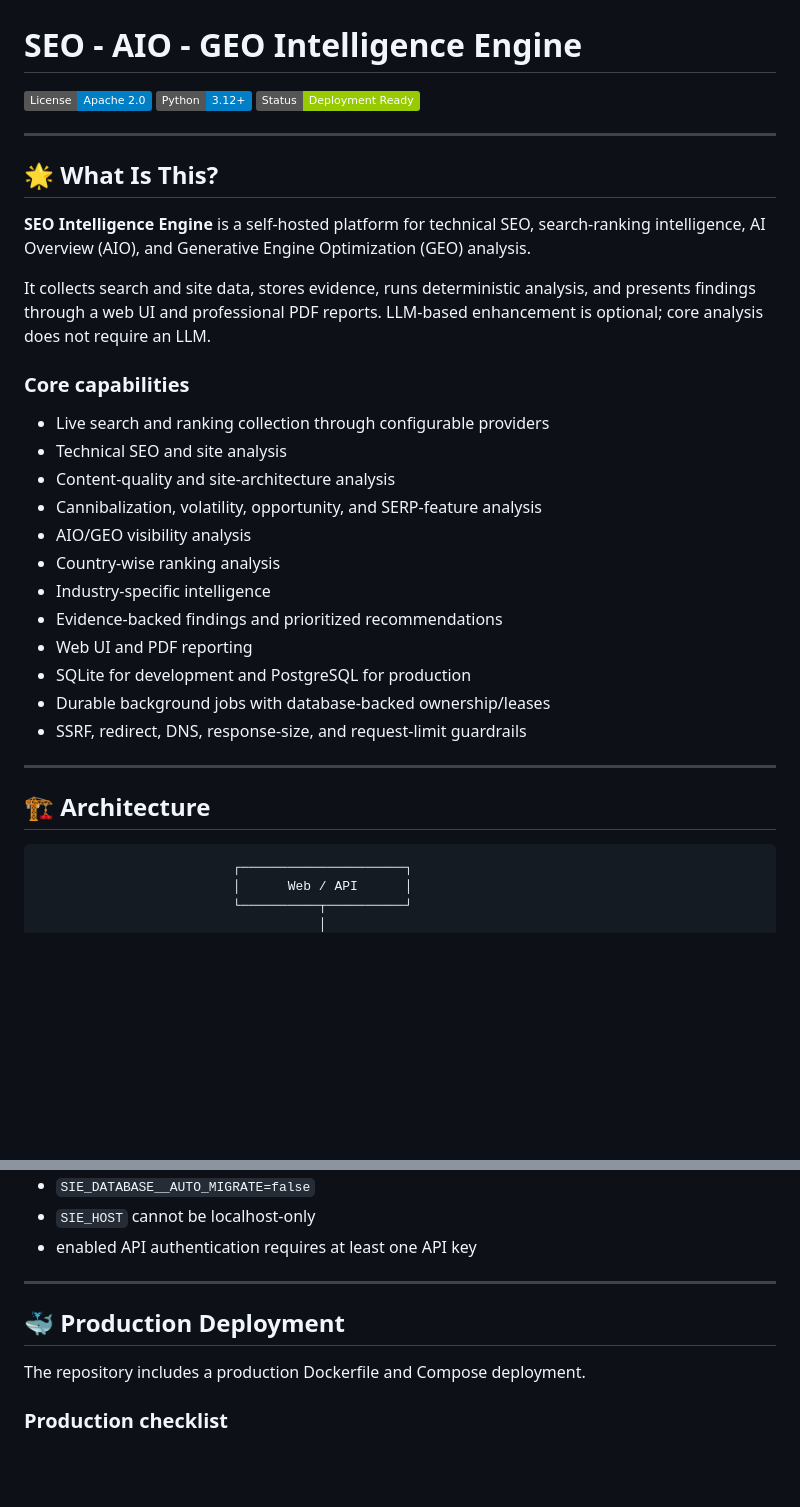
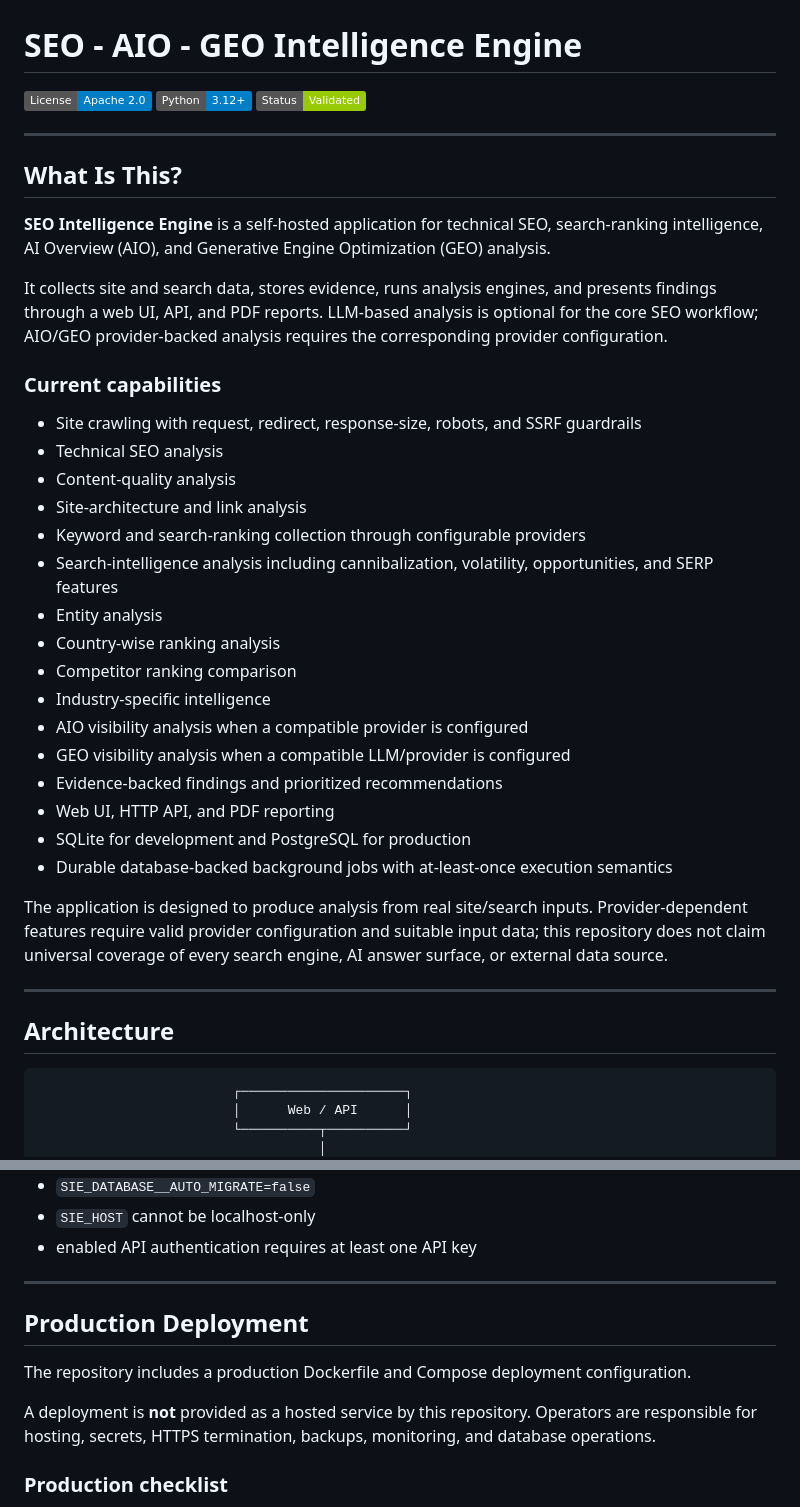
Before and after one commit to subircodz/seo-engine, a Markdown page: README.md, 2 parts joined by grey strips. GitHub-like rendering; badges without logos; blank space fills up the shorter version.

Commit message:
docs: align README with application contract

````diff
--- a/README.md
+++ b/README.md
@@ -2,34 +2,40 @@
 
 [![License: Apache-2.0](https://img.shields.io/badge/License-Apache_2.0-blue.svg)](https://opensource.org/licenses/Apache-2.0)
 [![Python: 3.12+](https://img.shields.io/badge/Python-3.12%2B-blue.svg)](https://www.python.org/downloads/)
-[![Status: Deployment Ready](https://img.shields.io/badge/Status-Deployment_Ready-green.svg)]()
+[![Status: Validated](https://img.shields.io/badge/Status-Validated-green.svg)]()
 
 ---
 
-## 🌟 What Is This?
+## What Is This?
 
-**SEO Intelligence Engine** is a self-hosted platform for technical SEO, search-ranking intelligence, AI Overview (AIO), and Generative Engine Optimization (GEO) analysis.
+**SEO Intelligence Engine** is a self-hosted application for technical SEO, search-ranking intelligence, AI Overview (AIO), and Generative Engine Optimization (GEO) analysis.
 
-It collects search and site data, stores evidence, runs deterministic analysis, and presents findings through a web UI and professional PDF reports. LLM-based enhancement is optional; core analysis does not require an LLM.
+It collects site and search data, stores evidence, runs analysis engines, and presents findings through a web UI, API, and PDF reports. LLM-based analysis is optional for the core SEO workflow; AIO/GEO provider-backed analysis requires the corresponding provider configuration.
 
-### Core capabilities
+### Current capabilities
 
-- Live search and ranking collection through configurable providers
-- Technical SEO and site analysis
-- Content-quality and site-architecture analysis
-- Cannibalization, volatility, opportunity, and SERP-feature analysis
-- AIO/GEO visibility analysis
+- Site crawling with request, redirect, response-size, robots, and SSRF guardrails
+- Technical SEO analysis
+- Content-quality analysis
+- Site-architecture and link analysis
+- Keyword and search-ranking collection through configurable providers
+- Search-intelligence analysis including cannibalization, volatility, opportunities, and SERP features
+- Entity analysis
 - Country-wise ranking analysis
+- Competitor ranking comparison
 - Industry-specific intelligence
+- AIO visibility analysis when a compatible provider is configured
+- GEO visibility analysis when a compatible LLM/provider is configured
 - Evidence-backed findings and prioritized recommendations
-- Web UI and PDF reporting
+- Web UI, HTTP API, and PDF reporting
 - SQLite for development and PostgreSQL for production
-- Durable background jobs with database-backed ownership/leases
-- SSRF, redirect, DNS, response-size, and request-limit guardrails
+- Durable database-backed background jobs with at-least-once execution semantics
+
+The application is designed to produce analysis from real site/search inputs. Provider-dependent features require valid provider configuration and suitable input data; this repository does not claim universal coverage of every search engine, AI answer surface, or external data source.
 
 ---
 
-## 🏗️ Architecture
+## Architecture
 
 ```text
                          ┌─────────────────────┐
@@ -112,9 +118,11 @@ Production enforces these guardrails:
 
 ---
 
-## 🐳 Production Deployment
+## Production Deployment
 
-The repository includes a production Dockerfile and Compose deployment.
+The repository includes a production Dockerfile and Compose deployment configuration.
+
+A deployment is **not** provided as a hosted service by this repository. Operators are responsible for hosting, secrets, HTTPS termination, backups, monitoring, and database operations.
 
 ### Production checklist
 
````
Also changed, not shown: other parts of README.md (+27 -23 lines).
